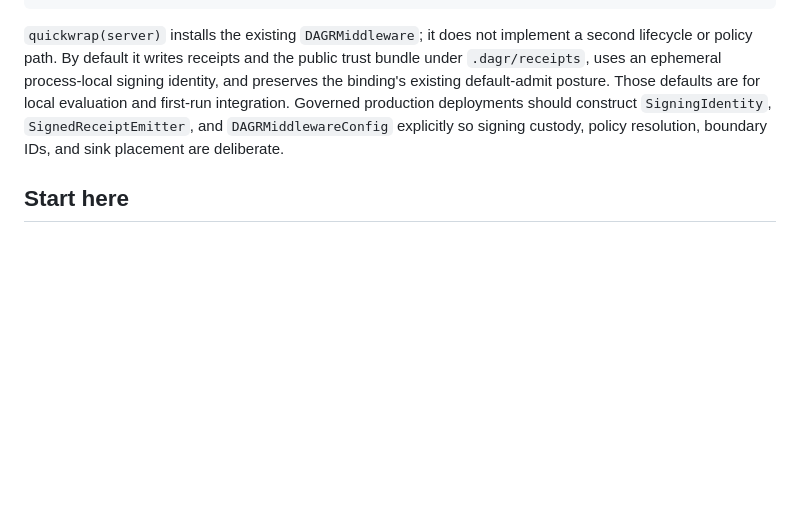
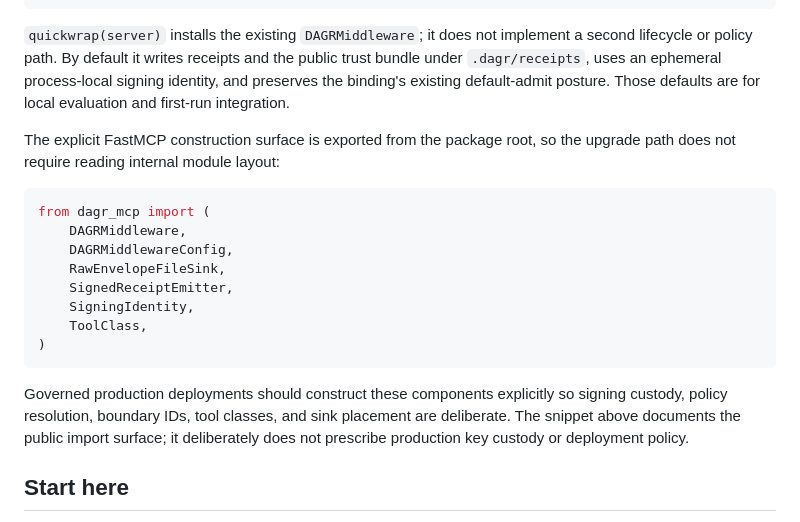
Before and after one commit to thelaplage/dagr-mcp, a Markdown page: README.md, the part around the change. Rendered like a GitHub page; blank space fills up the shorter version.

Commit message:
docs: expose explicit FastMCP import path

````diff
--- a/README.md
+++ b/README.md
@@ -108,10 +108,26 @@ dagr_mcp.quickwrap(server)
 a second lifecycle or policy path. By default it writes receipts and the public
 trust bundle under `.dagr/receipts`, uses an ephemeral process-local signing
 identity, and preserves the binding's existing default-admit posture. Those
-defaults are for local evaluation and first-run integration. Governed production
-deployments should construct `SigningIdentity`, `SignedReceiptEmitter`, and
-`DAGRMiddlewareConfig` explicitly so signing custody, policy resolution,
-boundary IDs, and sink placement are deliberate.
+defaults are for local evaluation and first-run integration.
+
+The explicit FastMCP construction surface is exported from the package root, so
+the upgrade path does not require reading internal module layout:
+
+```python
+from dagr_mcp import (
+    DAGRMiddleware,
+    DAGRMiddlewareConfig,
+    RawEnvelopeFileSink,
+    SignedReceiptEmitter,
+    SigningIdentity,
+    ToolClass,
+)
+```
+
+Governed production deployments should construct these components explicitly so
+signing custody, policy resolution, boundary IDs, tool classes, and sink
+placement are deliberate. The snippet above documents the public import surface;
+it deliberately does not prescribe production key custody or deployment policy.
 
 ## Start here
 
````
